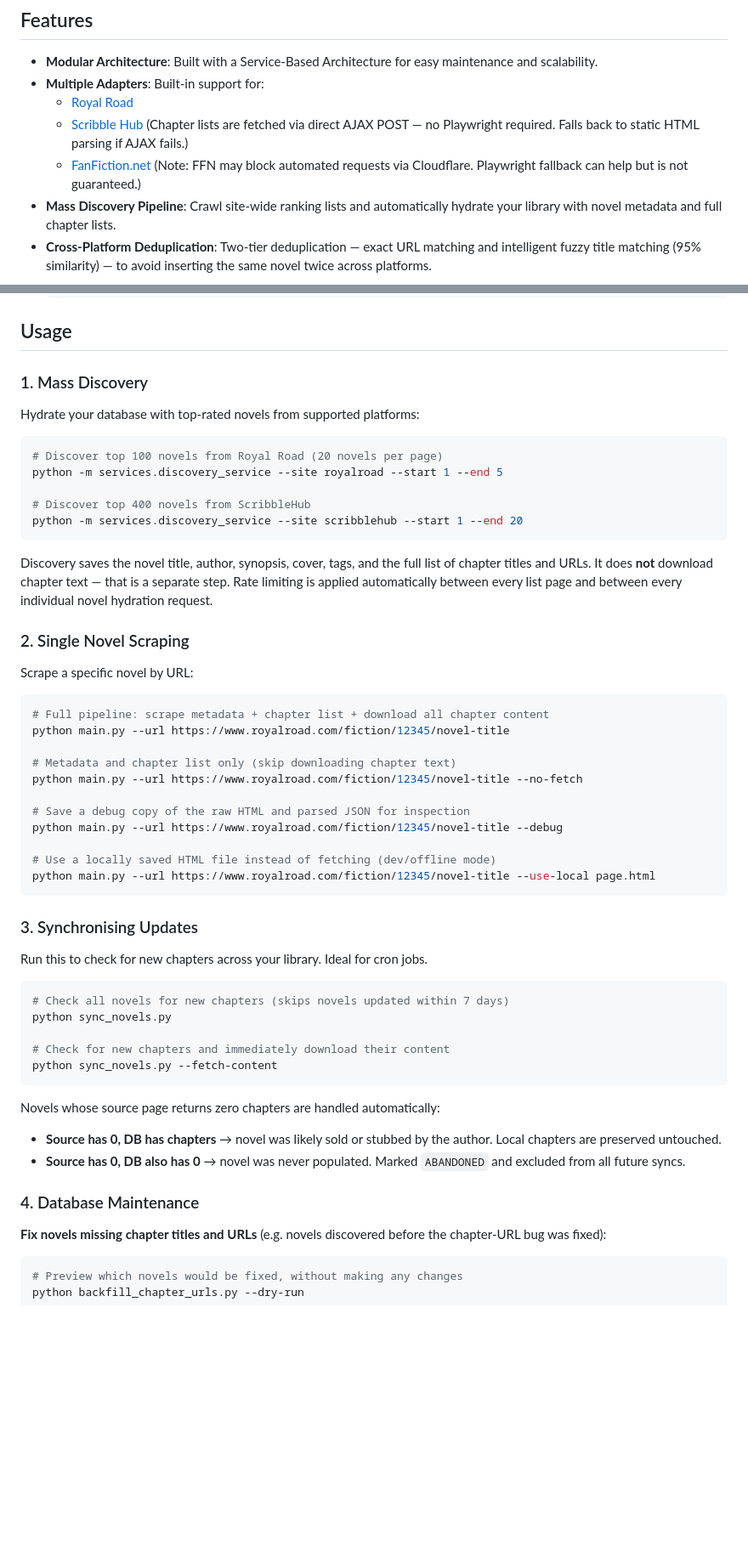
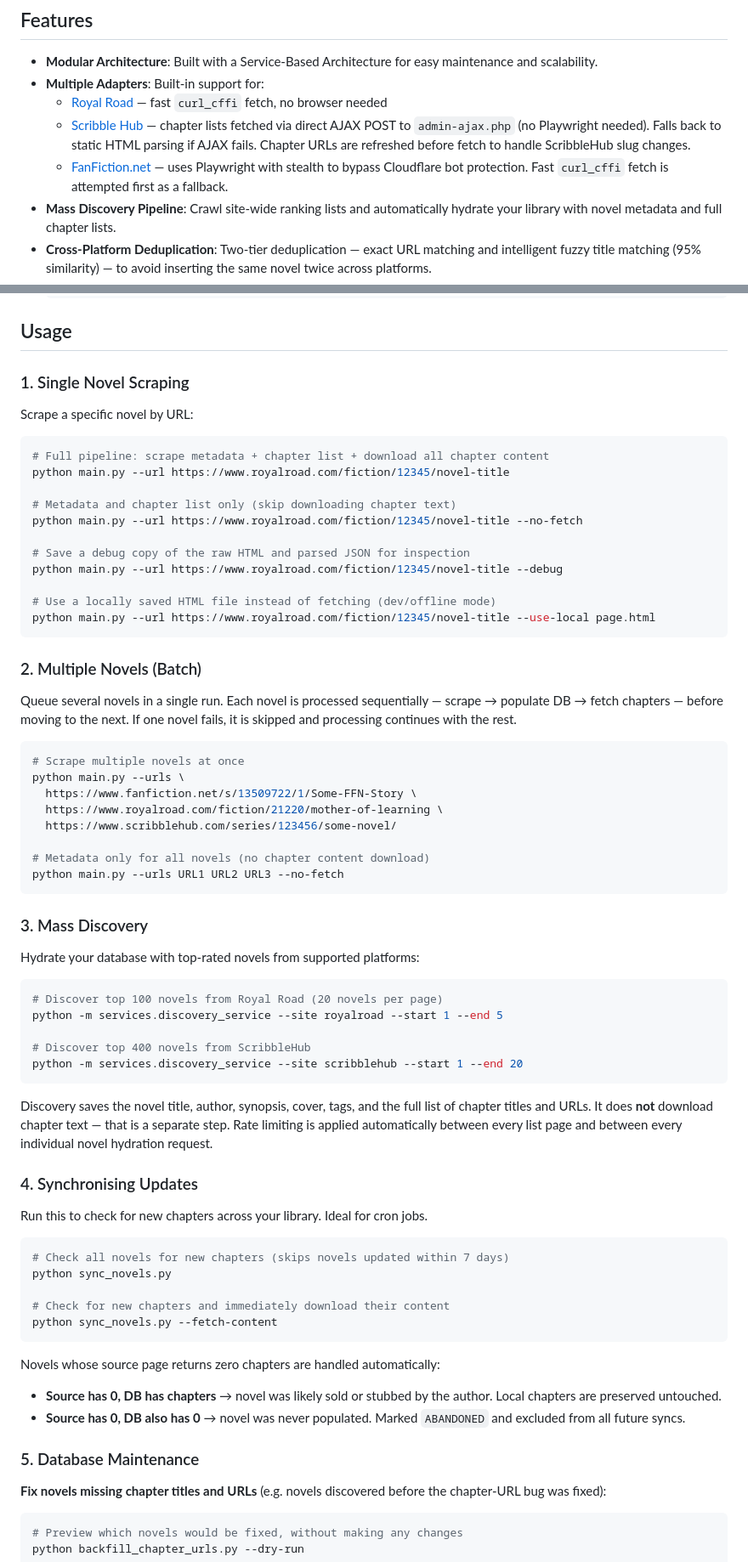
Before and after one commit to Maxkodehode/Novel_Processor_Refactored, a Markdown page: README.md, 2 parts joined by grey strips. Shown at 85% size. Drawn GitHub-style; blank space fills up the shorter version.

````diff
--- a/README.md
+++ b/README.md
@@ -6,9 +6,9 @@ A comprehensive, modular, service-oriented novel scraper, manager, and reader sy
 
 - **Modular Architecture**: Built with a Service-Based Architecture for easy maintenance and scalability.
 - **Multiple Adapters**: Built-in support for:
-  - [Royal Road](https://www.royalroad.com/)
-  - [Scribble Hub](https://www.scribblehub.com/) (Chapter lists are fetched via direct AJAX POST — no Playwright required. Falls back to static HTML parsing if AJAX fails.)
-  - [FanFiction.net](https://www.fanfiction.net/) (Note: FFN may block automated requests via Cloudflare. Playwright fallback can help but is not guaranteed.)
+  - [Royal Road](https://www.royalroad.com/) — fast `curl_cffi` fetch, no browser needed
+  - [Scribble Hub](https://www.scribblehub.com/) — chapter lists fetched via direct AJAX POST to `admin-ajax.php` (no Playwright needed). Falls back to static HTML parsing if AJAX fails. Chapter URLs are refreshed before fetch to handle ScribbleHub slug changes.
+  - [FanFiction.net](https://www.fanfiction.net/) — uses Playwright with stealth to bypass Cloudflare bot protection. Fast `curl_cffi` fetch is attempted first as a fallback.
 - **Mass Discovery Pipeline**: Crawl site-wide ranking lists and automatically hydrate your library with novel metadata and full chapter lists.
 - **Cross-Platform Deduplication**: Two-tier deduplication — exact URL matching and intelligent fuzzy title matching (95% similarity) — to avoid inserting the same novel twice across platforms.
 - **Stubbed Novel Detection**: During sync, if a novel's source page returns zero chapters but the local database has chapters, the novel is recognised as stubbed/sold and local content is preserved. If neither the source nor the database has chapters, the novel is marked `ABANDONED` and excluded from all future processing.
@@ -96,21 +96,7 @@ project_root/
 
 ## Usage
 
-### 1. Mass Discovery
-
-Hydrate your database with top-rated novels from supported platforms:
-
-```bash
-# Discover top 100 novels from Royal Road (20 novels per page)
-python -m services.discovery_service --site royalroad --start 1 --end 5
-
-# Discover top 400 novels from ScribbleHub
-python -m services.discovery_service --site scribblehub --start 1 --end 20
-```
-
-Discovery saves the novel title, author, synopsis, cover, tags, and the full list of chapter titles and URLs. It does **not** download chapter text — that is a separate step. Rate limiting is applied automatically between every list page and between every individual novel hydration request.
-
-### 2. Single Novel Scraping
+### 1. Single Novel Scraping
 
 Scrape a specific novel by URL:
 
@@ -128,7 +114,36 @@ python main.py --url https://www.royalroad.com/fiction/12345/novel-title --debug
 python main.py --url https://www.royalroad.com/fiction/12345/novel-title --use-local page.html
 ```
 
-### 3. Synchronising Updates
+### 2. Multiple Novels (Batch)
+
+Queue several novels in a single run. Each novel is processed sequentially — scrape → populate DB → fetch chapters — before moving to the next. If one novel fails, it is skipped and processing continues with the rest.
+
+```bash
+# Scrape multiple novels at once
+python main.py --urls \
+  https://www.fanfiction.net/s/13509722/1/Some-FFN-Story \
+  https://www.royalroad.com/fiction/21220/mother-of-learning \
+  https://www.scribblehub.com/series/123456/some-novel/
+
+# Metadata only for all novels (no chapter content download)
+python main.py --urls URL1 URL2 URL3 --no-fetch
+```
+
+### 3. Mass Discovery
+
+Hydrate your database with top-rated novels from supported platforms:
+
+```bash
+# Discover top 100 novels from Royal Road (20 novels per page)
+python -m services.discovery_service --site royalroad --start 1 --end 5
+
+# Discover top 400 novels from ScribbleHub
+python -m services.discovery_service --site scribblehub --start 1 --end 20
+```
+
+Discovery saves the novel title, author, synopsis, cover, tags, and the full list of chapter titles and URLs. It does **not** download chapter text — that is a separate step. Rate limiting is applied automatically between every list page and between every individual novel hydration request.
+
+### 4. Synchronising Updates
 
 Run this to check for new chapters across your library. Ideal for cron jobs.
 
@@ -144,7 +159,7 @@ Novels whose source page returns zero chapters are handled automatically:
 - **Source has 0, DB has chapters** → novel was likely sold or stubbed by the author. Local chapters are preserved untouched.
 - **Source has 0, DB also has 0** → novel was never populated. Marked `ABANDONED` and excluded from all future syncs.
 
-### 4. Database Maintenance
+### 5. Database Maintenance
 
 **Fix novels missing chapter titles and URLs** (e.g. novels discovered before the chapter-URL bug was fixed):
 
````
Also changed, not shown: other parts of README.md (+17 -9 lines).
